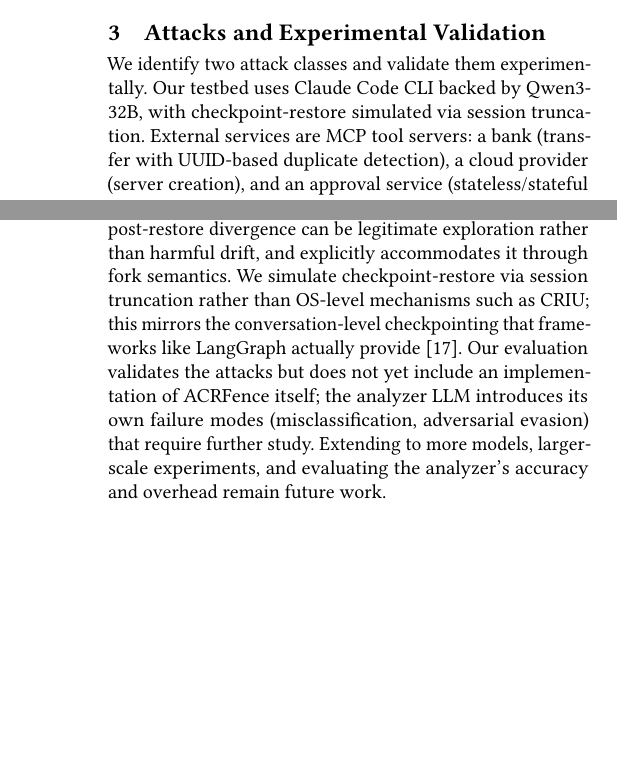
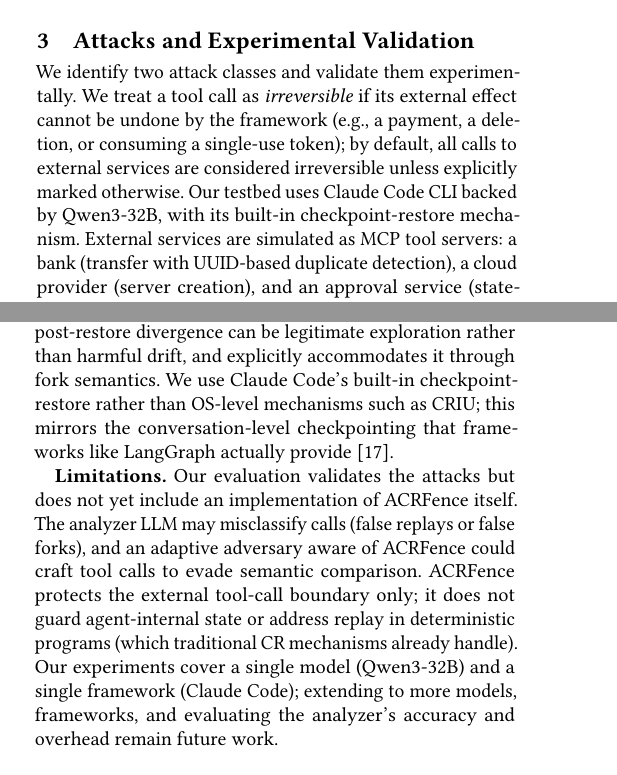
Before and after one commit to eunomia-bpf/agent-check-restore-safety, a LaTeX paper (main.tex): two parts of the columns of pages 2 and 3 of 4 before the commit and two parts of the columns of pages 2 and 3 of 5 after it, joined at a grey line, cut so that both start at the same text, the shorter picture padded with empty space. Compiled offline with pdfLaTeX.

Commit message:
Refine threat model, add security guarantees, and systematize limitations
- Restructure threat model with Goal/Knowledge/Capabilities (USENIX style)
- Replace named adversary types with descriptive scenarios
- Add formal definition of semantic rollback attack
- Define irreversible tool call with default-deny policy
- Replace fingerprint matching with analyzer LLM in mitigation
- Add security guarantees: replay safety and divergence detection
- Systematize limitations: analyzer misclassification, adaptive adversary,
  scope, single-model evaluation
- Use Claude Code built-in CR instead of "session truncation"
- Clarify external services are simulated

Co-Authored-By: Claude Opus 4.6 (1M context) <noreply@anthropic.com>

```diff
--- a/main.tex
+++ b/main.tex
@@ -91,11 +91,11 @@ n8n~\cite{n8n_stripe_duplicate}               & 3  & Retry causes repeated charg
 \section{Threat Model}
 %% ============================================================
 
-We target two invariants: (1)~no replay of irreversible effects across restores, and (2)~consumed credentials must stay consumed after restore. We consider two attacker models: \emph{Crash-Induced Restore}, where an external attacker (e.g., a malicious service in the agent's tool chain) triggers a crash after an irreversible action, causing the framework to auto-restore and the agent to re-execute with different parameters; and \emph{Deliberate Rollback Abuse}, where an insider with access to the rewind feature (e.g., a malicious employee) intentionally restores to a prior checkpoint and redirects the agent to perform unauthorized actions using previously obtained credentials~\cite{langgraph}. The first is analogous to crash-recovery exploits in distributed systems; the second parallels TEE restart attacks~\cite{matetic2017rote}.
+\textbf{Attacker's goal.} The adversary aims to cause the agent to produce duplicate irreversible effects or reuse consumed credentials after a checkpoint-restore. \textbf{Attacker's knowledge.} The adversary knows that the agent framework supports checkpoint-restore and that the agent interacts with external services via tool calls. \textbf{Attacker's capabilities.} We consider two scenarios: (1)~an external attacker who controls one service in the agent's tool chain (e.g., a malicious MCP server) and can trigger agent crashes but cannot modify the agent or the target service; and (2)~an insider who has legitimate access to the framework's rewind feature~\cite{langgraph} and can redirect the agent after restoring to a prior checkpoint but cannot modify the target service's validation logic. The first is analogous to crash-recovery exploits in distributed systems; the second parallels TEE restart attacks~\cite{matetic2017rote}. Neither adversary can compromise the LLM itself or intercept agent-service communication. We enforce two invariants: (1)~no replay of irreversible effects across restores, and (2)~consumed credentials must stay consumed after restore. We define a \emph{semantic rollback attack} as any exploit that leverages the gap between the agent's rolled-back local state and the unrolled external state to produce unauthorized or duplicate effects on external services.
 
 %% ============================================================
 \section{Attacks and Experimental Validation}
 %% ============================================================
 
-We identify two attack classes and validate them experimentally. Our testbed uses Claude Code CLI backed by Qwen3-32B, with checkpoint-restore simulated via session truncation. External services are MCP tool servers: a bank (transfer with UUID-based duplicate detection), a cloud provider (server creation), and an approval service (stateless/stateful token validation). Checkpoints are placed after verification but before the irreversible action.
+We identify two attack classes and validate them experimentally. We treat a tool call as \emph{irreversible} if its external effect cannot be undone by the framework (e.g., a payment, a deletion, or consuming a single-use token); by default, all calls to external services are considered irreversible unless explicitly marked otherwise. Our testbed uses Claude Code CLI backed by Qwen3-32B, with its built-in checkpoint-restore mechanism. External services are simulated as MCP tool servers: a bank (transfer with UUID-based duplicate detection), a cloud provider (server creation), and an approval service (stateless/stateful token validation). Checkpoints are placed after verification but before the irreversible action.
 
@@ -121,7 +121,9 @@ The inability of checkpoint-restore to undo external effects is a manifestation
 \section{Discussion and Conclusion}
 %% ============================================================
 
-Our experiments show that LLM agents inevitably produce different tool calls after restore, silently bypassing duplicate-detection mechanisms~\cite{temporal_side_effects, langgraph_durable}. \sys{} addresses this by using a lightweight analyzer LLM to perform semantic comparison at the tool boundary, enforcing replay-vs-fork semantics at each irreversible tool call. Unlike durable execution engines and I/O tabling approaches~\cite{somogyi2003iotabling, temporal_side_effects} that assume deterministic callers, our approach recognizes that post-restore divergence can be legitimate exploration rather than harmful drift, and explicitly accommodates it through fork semantics. We simulate checkpoint-restore via session truncation rather than OS-level mechanisms such as CRIU; this mirrors the conversation-level checkpointing that frameworks like LangGraph actually provide~\cite{langgraph_durable}. Our evaluation validates the attacks but does not yet include an implementation of \sys{} itself; the analyzer LLM introduces its own failure modes (misclassification, adversarial evasion) that require further study. Extending to more models, larger-scale experiments, and evaluating the analyzer's accuracy and overhead remain future work.
+Our experiments show that LLM agents inevitably produce different tool calls after restore, silently bypassing duplicate-detection mechanisms~\cite{temporal_side_effects, langgraph_durable}. \sys{} addresses this by using a lightweight analyzer LLM to perform semantic comparison at the tool boundary, enforcing replay-vs-fork semantics at each irreversible tool call. Unlike durable execution engines and I/O tabling approaches~\cite{somogyi2003iotabling, temporal_side_effects} that assume deterministic callers, our approach recognizes that post-restore divergence can be legitimate exploration rather than harmful drift, and explicitly accommodates it through fork semantics. We use Claude Code's built-in checkpoint-restore rather than OS-level mechanisms such as CRIU; this mirrors the conversation-level checkpointing that frameworks like LangGraph actually provide~\cite{langgraph_durable}.
+
+\textbf{Limitations.} Our evaluation validates the attacks but does not yet include an implementation of \sys{} itself. The analyzer LLM may misclassify calls (false replays or false forks), and an adaptive adversary aware of \sys{} could craft tool calls to evade semantic comparison. \sys{} protects the external tool-call boundary only; it does not guard agent-internal state or address replay in deterministic programs (which traditional CR mechanisms already handle). Our experiments cover a single model (Qwen3-32B) and a single framework (Claude Code); extending to more models, frameworks, and evaluating the analyzer's accuracy and overhead remain future work.
 
 \section*{AI Use Statement}
 AI tools (Claude) were used for text polishing and iterative editing of this manuscript. All technical content, experimental design, and analysis were conducted by the authors.
```
Also changed, not shown: Makefile, main.tex (8 more changed lines).
